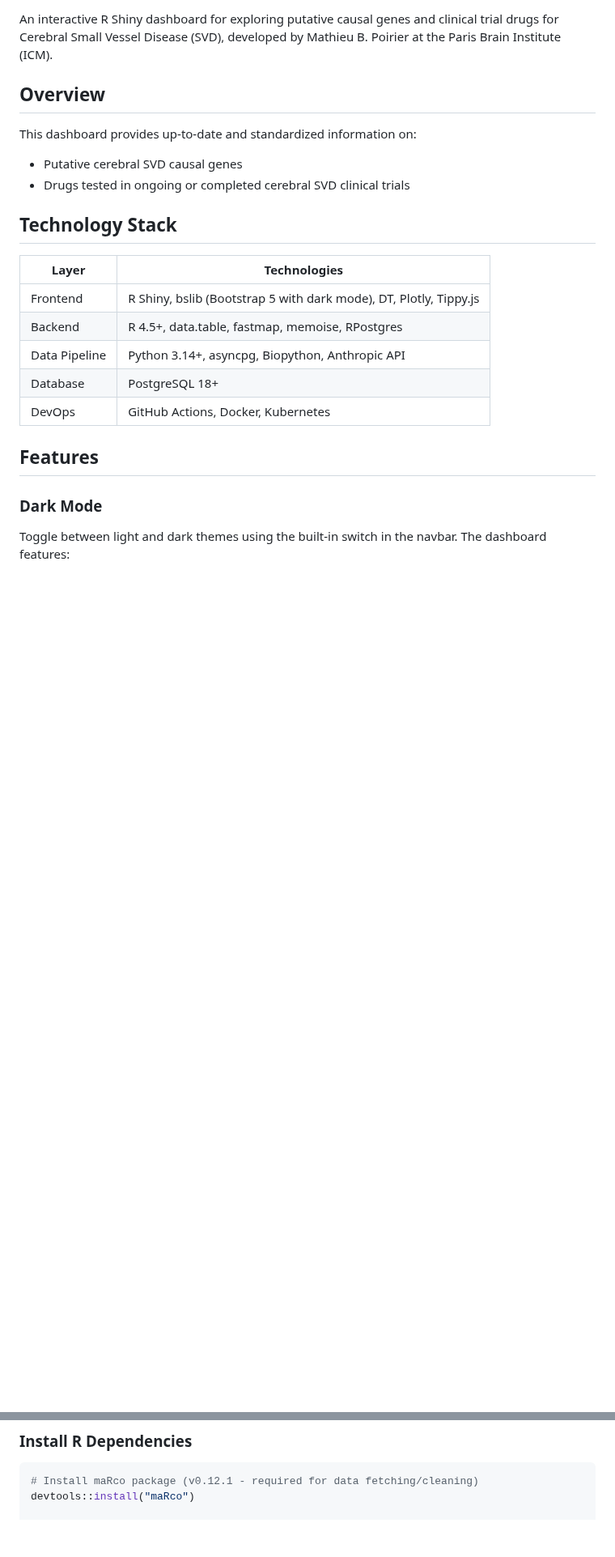
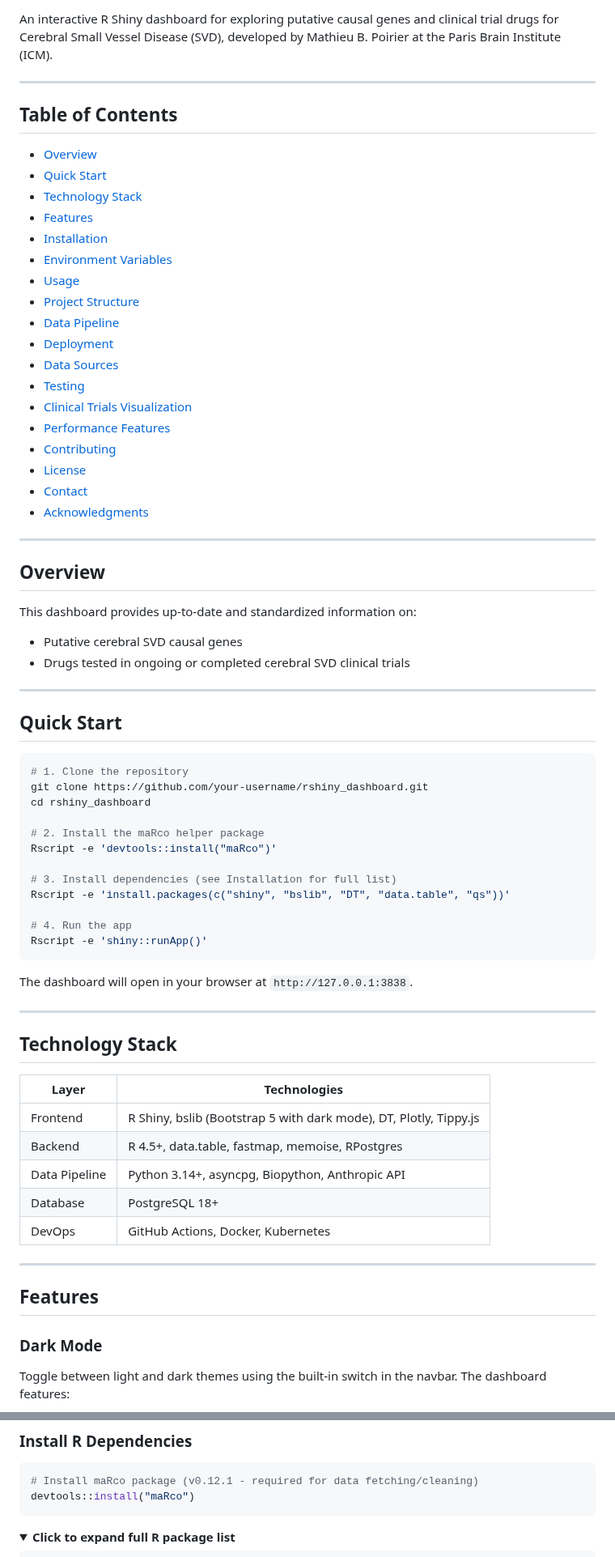
Before and after one commit to mathieubpoiriericm/icm-dashboard, a Markdown page: README.md, 2 parts joined by grey strips. Shown at 81% size. GitHub-like rendering; folded sections open; blank space fills up the shorter version.

````diff
--- a/README.md
+++ b/README.md
@@ -3,10 +8,58 @@
 An interactive R Shiny dashboard for exploring putative causal genes and clinical trial drugs for Cerebral Small Vessel Disease (SVD), developed by Mathieu B. Poirier at the Paris Brain Institute (ICM).
+
+---
+
+## Table of Contents
+
+- [Overview](#overview)
+- [Quick Start](#quick-start)
+- [Technology Stack](#technology-stack)
+- [Features](#features)
+- [Installation](#installation)
+- [Environment Variables](#environment-variables)
+- [Usage](#usage)
+- [Project Structure](#project-structure)
+- [Data Pipeline](#data-pipeline)
+- [Deployment](#deployment)
+- [Data Sources](#data-sources)
+- [Testing](#testing)
+- [Clinical Trials Visualization](#clinical-trials-visualization)
+- [Performance Features](#performance-features)
+- [Contributing](#contributing)
+- [License](#license)
+- [Contact](#contact)
+- [Acknowledgments](#acknowledgments)
+
+---
 
 ## Overview
 
 This dashboard provides up-to-date and standardized information on:
 - Putative cerebral SVD causal genes
 - Drugs tested in ongoing or completed cerebral SVD clinical trials
+
+---
+
+## Quick Start
+
+```bash
+# 1. Clone the repository
+git clone https://github.com/your-username/rshiny_dashboard.git
+cd rshiny_dashboard
+
+# 2. Install the maRco helper package
+Rscript -e 'devtools::install("maRco")'
+
+# 3. Install dependencies (see Installation for full list)
+Rscript -e 'install.packages(c("shiny", "bslib", "DT", "data.table", "qs"))'
+
+# 4. Run the app
+Rscript -e 'shiny::runApp()'
+```
+
+The dashboard will open in your browser at `http://127.0.0.1:3838`.
+
+---
 
 ## Technology Stack
 
@@ -17,6 +70,8 @@ This dashboard provides up-to-date and standardized information on:
 | Data Pipeline | Python 3.14+, asyncpg, Biopython, Anthropic API |
 | Database | PostgreSQL 18+ |
 | DevOps | GitHub Actions, Docker, Kubernetes |
+
+---
 
 ## Features
 
@@ -72,7 +129,12 @@ Interactive Plotly timeline of SVD drugs tested in clinical trials.
 ```r
 # Install maRco package (v0.12.1 - required for data fetching/cleaning)
 devtools::install("maRco")
+```
 
+<details>
+<summary><strong>Click to expand full R package list</strong></summary>
+
+```r
 # Install required CRAN packages
 install.packages(c(
   "shiny",
````
Also changed, not shown: other parts of README.md (+74 -0 lines).
